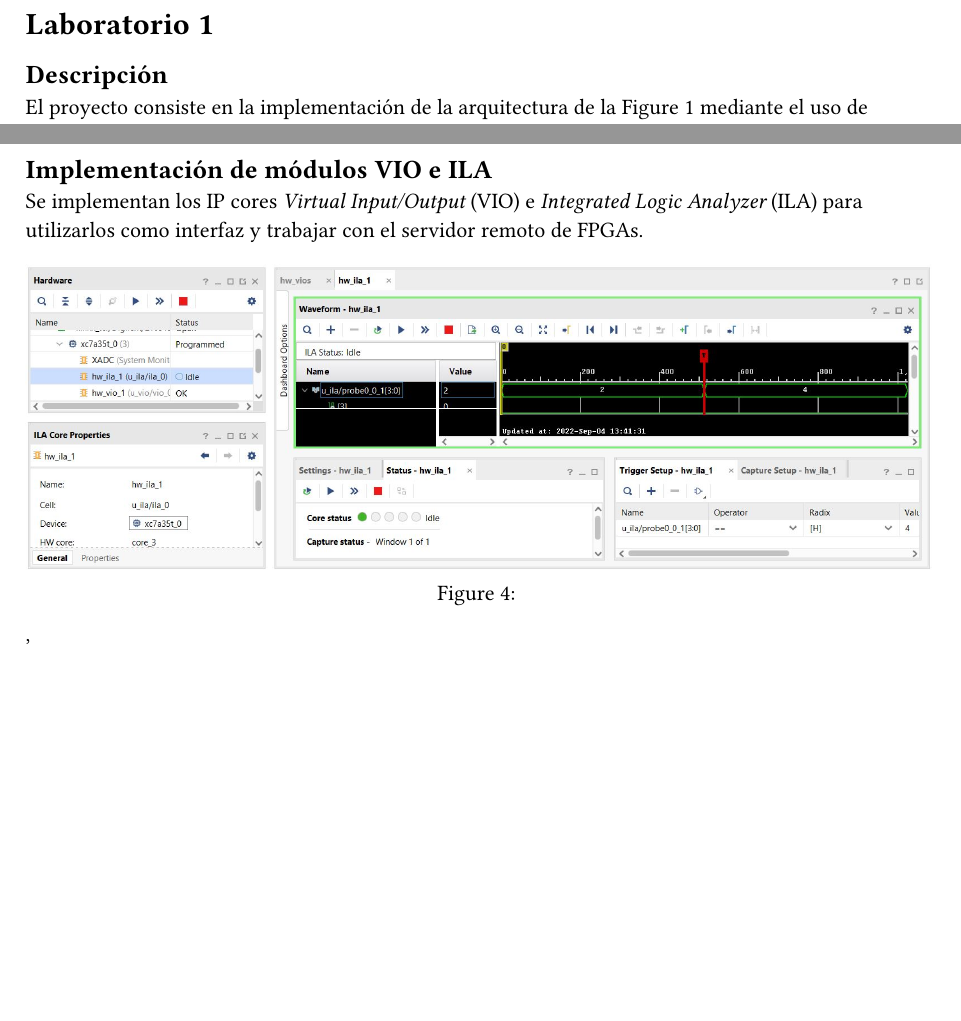
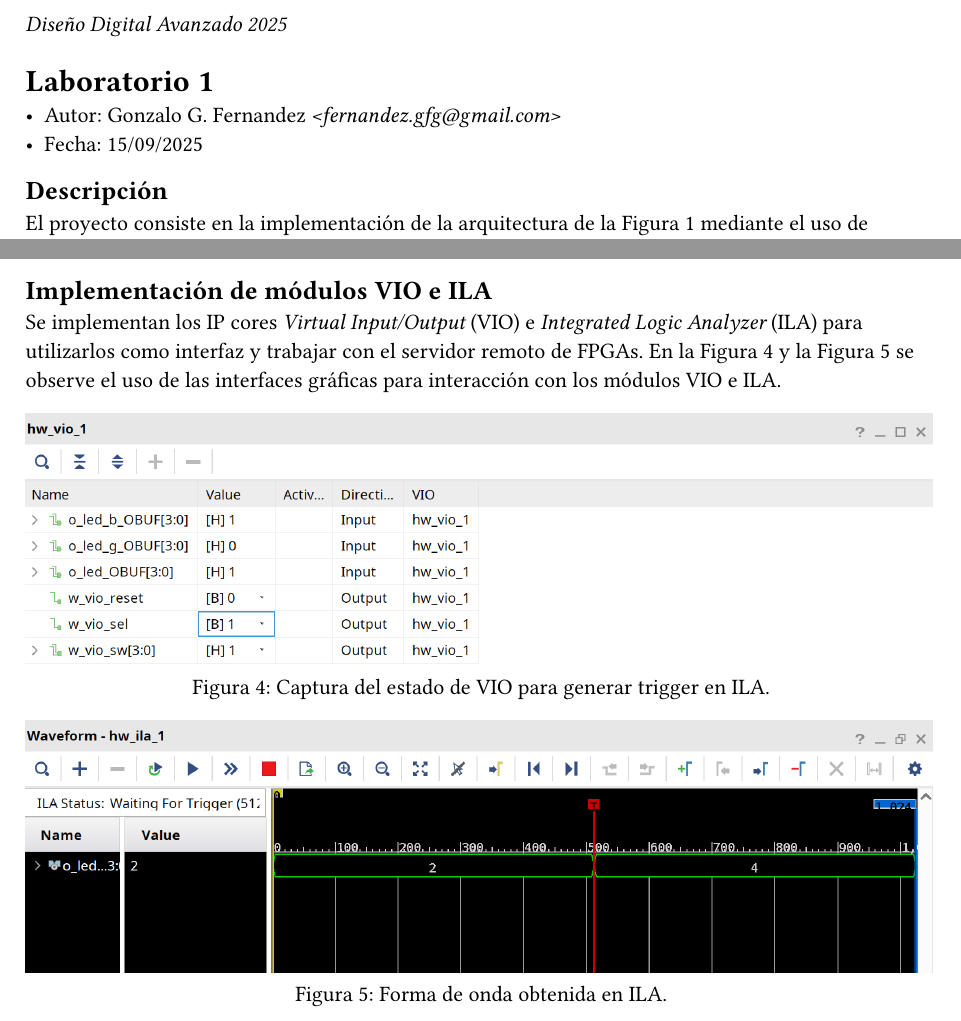
Before and after one commit to gonzafernan/advanced-digital-design, a Typst document (labs/lab01/docs/lab01.typ): two parts of pages 1 and 2 of 2, joined at a grey line, cut at the place of the change, the shorter picture padded with empty space. Compiled offline with Typst 0.15.

Commit message:
feat(lab): update lab 1 report vio and ila

```diff
--- a/labs/lab01/docs/lab01.typ
+++ b/labs/lab01/docs/lab01.typ
@@ -1,4 +1,11 @@
+#set text(lang: "es")
+
+_Diseño Digital Avanzado 2025_
+
 = Laboratorio 1
+
+- Autor: Gonzalo G. Fernandez _\<fernandez.gfg\@gmail.com\>_
+- Fecha: #datetime.today().display("[day]/[month]/[year]")
 
 == Descripción
 El proyecto consiste en la implementación de la arquitectura de la @fig:scheme mediante el uso de Verilog.
@@ -36,6 +43,14 @@ En la @fig:behavioral-sim se puede observar las formas de ondas resultantes de u
 
 == Implementación de módulos VIO e ILA
 
-Se implementan los IP cores _Virtual Input/Output_ (VIO) e _Integrated Logic Analyzer_ (ILA) para utilizarlos como interfaz y trabajar con el servidor remoto de FPGAs.
+Se implementan los IP cores _Virtual Input/Output_ (VIO) e _Integrated Logic Analyzer_ (ILA) para utilizarlos como interfaz y trabajar con el servidor remoto de FPGAs. En la @fig:vio-state y la @fig:ila-waveform se observe el uso de las interfaces gráficas para interacción con los módulos VIO e ILA.
 
-#figure(image("../imgs/ila_waveform.jpg"), caption: []) <fig:ila-waveform>,
+#figure(
+  image("../imgs/vio_state.png"),
+  caption: [Captura del estado de VIO para generar trigger en ILA.],
+) <fig:vio-state>
+
+#figure(
+  image("../imgs/ila_waveform.png"),
+  caption: [Forma de onda obtenida en ILA.],
+) <fig:ila-waveform>
```
Also changed, not shown: labs/lab01/imgs/ila_waveform.jpg (deleted), labs/lab01/imgs/ila_waveform.png (added), labs/lab01/imgs/vio_state.png (added).
